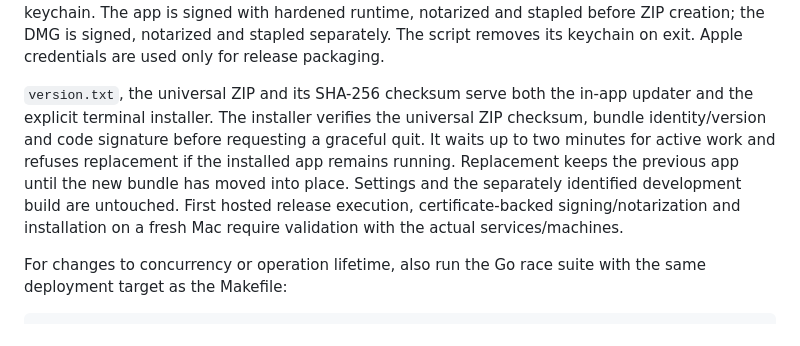
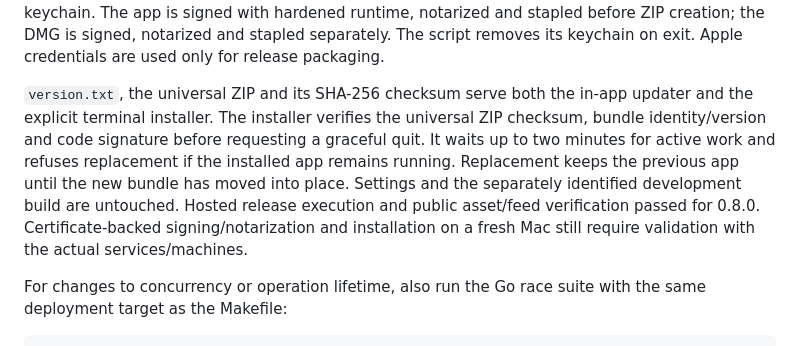
Before and after one commit to teamconclude/DevJay, a Markdown page: docs/ARCHITECTURE.md, the part around the change. GitHub-like rendering.

```diff
--- a/docs/ARCHITECTURE.md
+++ b/docs/ARCHITECTURE.md
@@ -168,7 +168,7 @@ Run these commands from the repository root. Direct Go builds target `./cmd/devj
 
 The Check workflow runs `make check` on macOS for main and pull requests. The release workflow in `.github/workflows/release.yml` follows Galley: pushing a numeric `vMAJOR.MINOR.PATCH` tag runs checks on macOS, derives the version from the tag, builds universal packages, and uploads them with `gh`. Manual dispatch accepts an existing numeric tag and checks out that tag explicitly. New releases remain drafts until all assets upload; reruns replace the same tag’s assets. `scripts/build-release.sh` accepts the tag locally and never creates or pushes tags. With all five signing secrets documented in README, it imports one Developer ID Application identity into a temporary keychain. The app is signed with hardened runtime, notarized and stapled before ZIP creation; the DMG is signed, notarized and stapled separately. The script removes its keychain on exit. Apple credentials are used only for release packaging.
 
-`version.txt`, the universal ZIP and its SHA-256 checksum serve both the in-app updater and the explicit terminal installer. The installer verifies the universal ZIP checksum, bundle identity/version and code signature before requesting a graceful quit. It waits up to two minutes for active work and refuses replacement if the installed app remains running. Replacement keeps the previous app until the new bundle has moved into place. Settings and the separately identified development build are untouched. First hosted release execution, certificate-backed signing/notarization and installation on a fresh Mac require validation with the actual services/machines.
+`version.txt`, the universal ZIP and its SHA-256 checksum serve both the in-app updater and the explicit terminal installer. The installer verifies the universal ZIP checksum, bundle identity/version and code signature before requesting a graceful quit. It waits up to two minutes for active work and refuses replacement if the installed app remains running. Replacement keeps the previous app until the new bundle has moved into place. Settings and the separately identified development build are untouched. Hosted release execution and public asset/feed verification passed for 0.8.0. Certificate-backed signing/notarization and installation on a fresh Mac still require validation with the actual services/machines.
 
 For changes to concurrency or operation lifetime, also run the Go race suite with the same deployment target as the Makefile:
 
```
Also changed, not shown: PLAN.md (+2 -0 lines).
